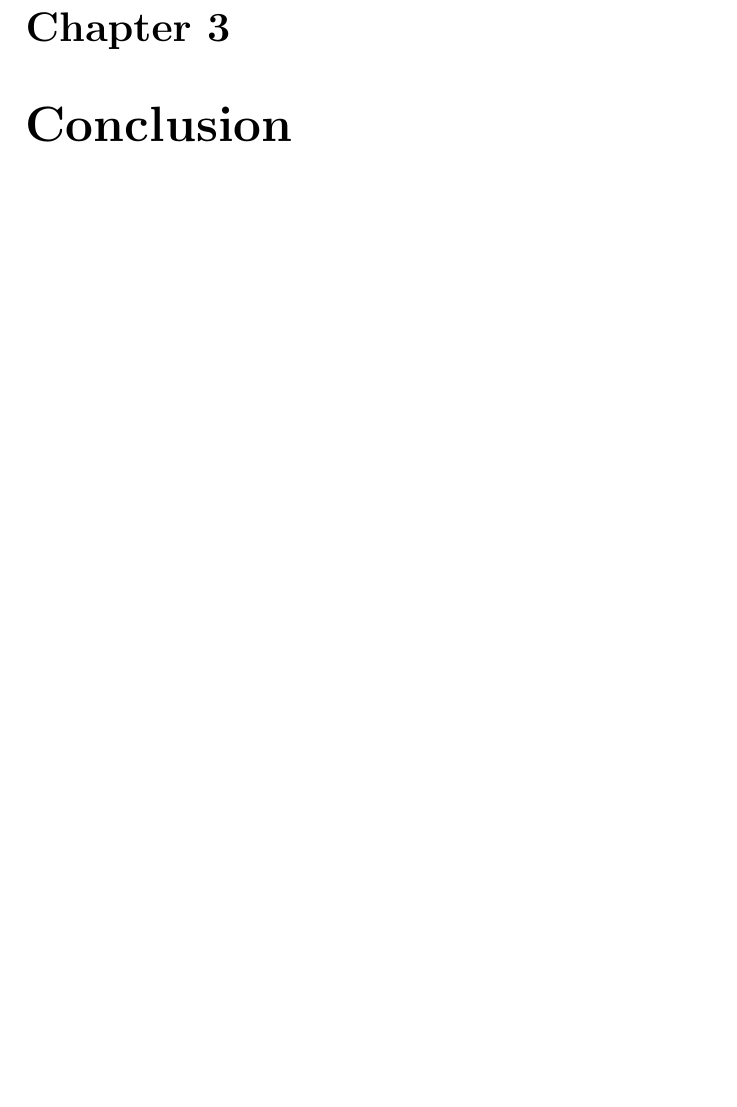
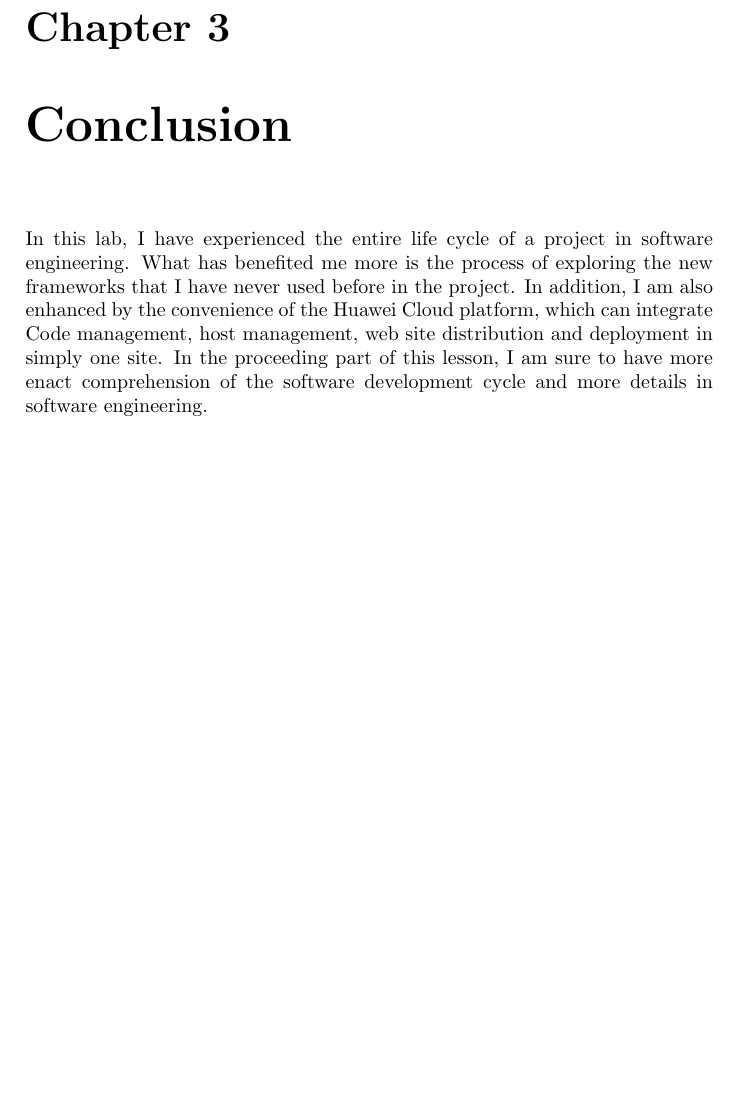
Before and after one commit to chenw23/SoftwareEngineeringLabDocumentation, a LaTeX document (report.tex): part of page 28 of 28, cut so that both start at the same text, the shorter picture padded with empty space. Compiled offline with pdfLaTeX.

Commit message:
Finished the body part of the essay.

```diff
--- a/report.tex
+++ b/report.tex
@@ -412,5 +412,5 @@ While our service is running, we can visit our service by the host IP address an
   \caption{Result of the test deployed application}\label{14}
 \end{figure}
 \chapter{Conclusion}
-
+In this lab, I have experienced the entire life cycle of a project in software engineering. What has benefited me more is the process of exploring the new frameworks that I have never used before in the project. In addition, I am also enhanced by the convenience of the Huawei Cloud platform, which can integrate Code management, host management, web site distribution and deployment in simply one site. In the proceeding part of this lesson, I am sure to have more enact comprehension of the software development cycle and more details in software engineering.
 \end{document}
```
Also changed, not shown: report.pdf.
